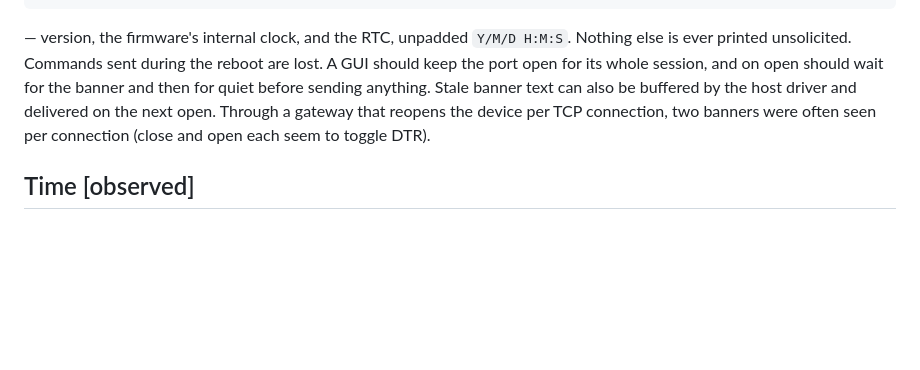
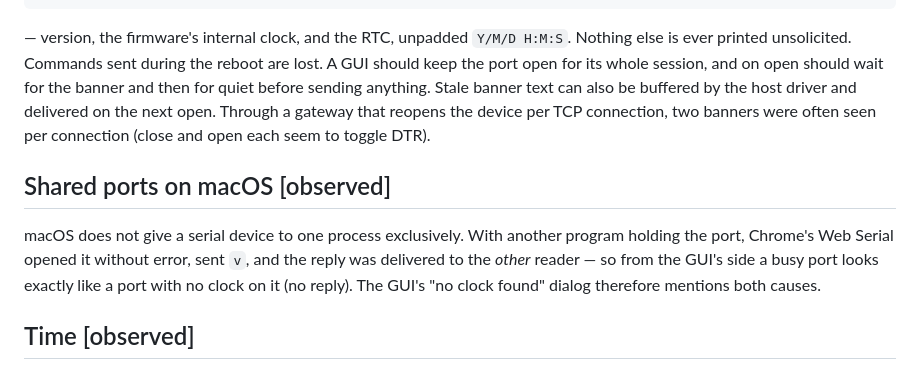
Before and after one commit to bobvan/blubNixieClock, a Markdown page: docs/reference/serial-protocol.md, the part around the change. GitHub-like rendering; blank space fills up the shorter version.

Commit message:
Protocol doc: a port held by another program looks like no clock on macOS
Co-Authored-By: Claude Fable 5.1 <noreply@anthropic.com>

```diff
--- a/docs/reference/serial-protocol.md
+++ b/docs/reference/serial-protocol.md
@@ -70,6 +70,13 @@ sending anything. Stale banner text can also be buffered by the host driver and
 next open. Through a gateway that reopens the device per TCP connection, two banners were often
 seen per connection (close and open each seem to toggle DTR).
 
+## Shared ports on macOS [observed]
+
+macOS does not give a serial device to one process exclusively. With another program holding
+the port, Chrome's Web Serial opened it without error, sent `v`, and the reply was delivered to
+the *other* reader — so from the GUI's side a busy port looks exactly like a port with no clock
+on it (no reply). The GUI's "no clock found" dialog therefore mentions both causes.
+
 ## Time [observed]
 
 The clock has no time-zone setting. Internally it keeps **local standard time** as a UNIX-style
```
